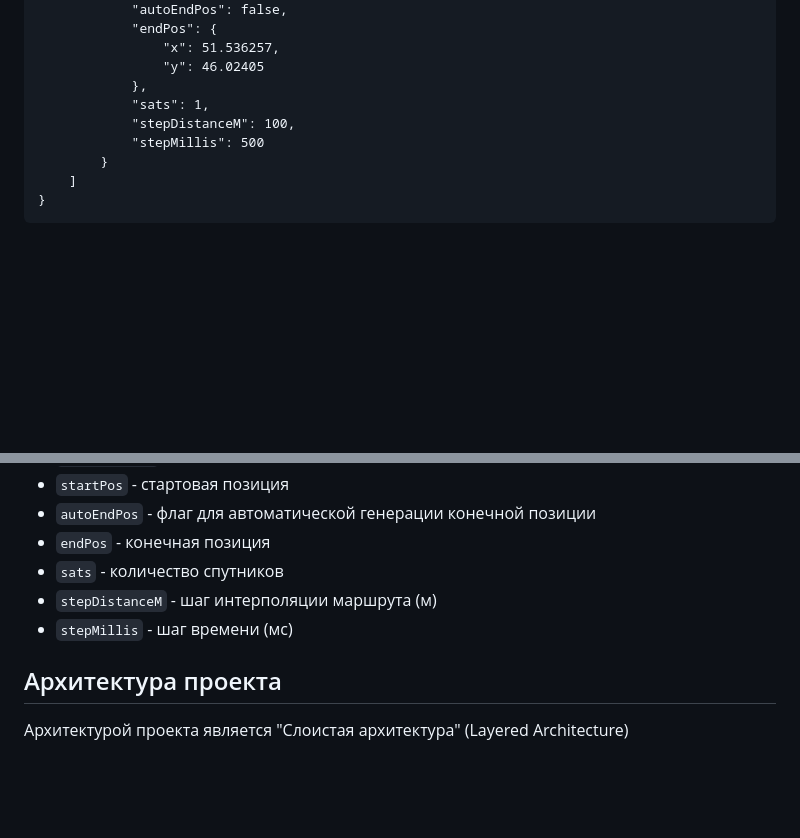
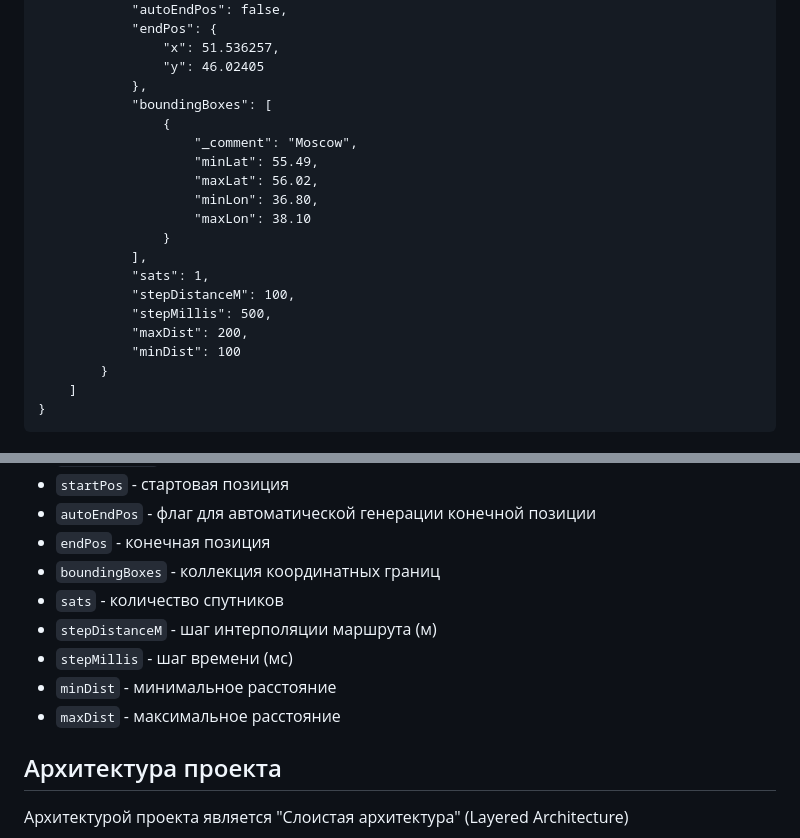
Before and after one commit to agrotom/emulator, a Markdown page: README.md, 2 parts joined by grey strips. GitHub-like rendering; blank space fills up the shorter version.

````diff
--- a/README.md
+++ b/README.md
@@ -41,9 +41,20 @@
                 "x": 51.536257,
                 "y": 46.02405
             },
+            "boundingBoxes": [
+                {
+                    "_comment": "Moscow",
+                    "minLat": 55.49,
+                    "maxLat": 56.02,
+                    "minLon": 36.80,
+                    "maxLon": 38.10
+                }
+            ],
             "sats": 1,
             "stepDistanceM": 100,
-            "stepMillis": 500
+            "stepMillis": 500,
+            "maxDist": 200,
+            "minDist": 100
         }
     ]
 }
@@ -64,9 +75,12 @@
 - ```startPos``` - стартовая позиция
 - ```autoEndPos``` - флаг для автоматической генерации конечной позиции
 - ```endPos``` - конечная позиция
+- ```boundingBoxes``` - коллекция координатных границ
 - ```sats``` - количество спутников
 - ```stepDistanceM``` - шаг интерполяции маршрута (м)
 - ```stepMillis``` - шаг времени (мс)
+- ```minDist``` - минимальное расстояние
+- ```maxDist``` - максимальное расстояние
 
 ## Архитектура проекта
 Архитектурой проекта является "Слоистая архитектура" (Layered Architecture)
````
